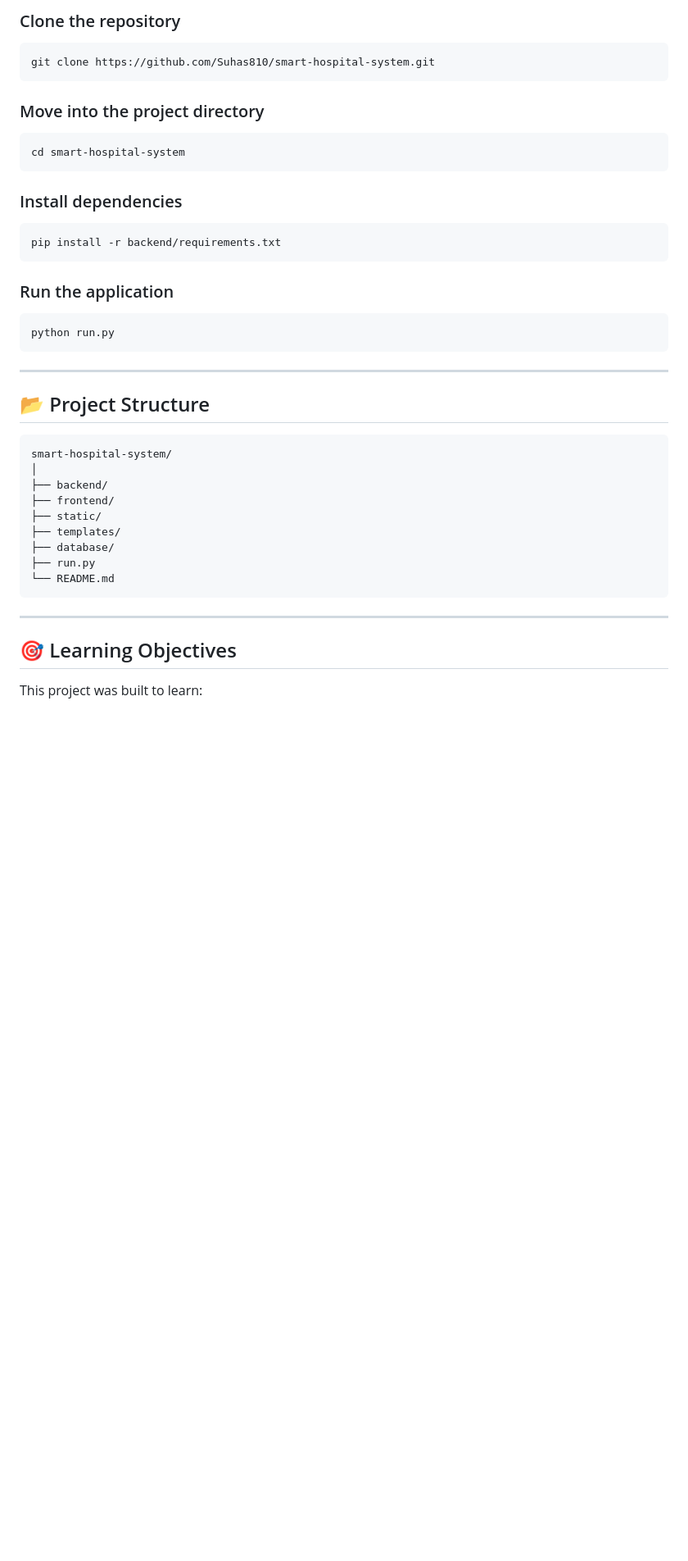
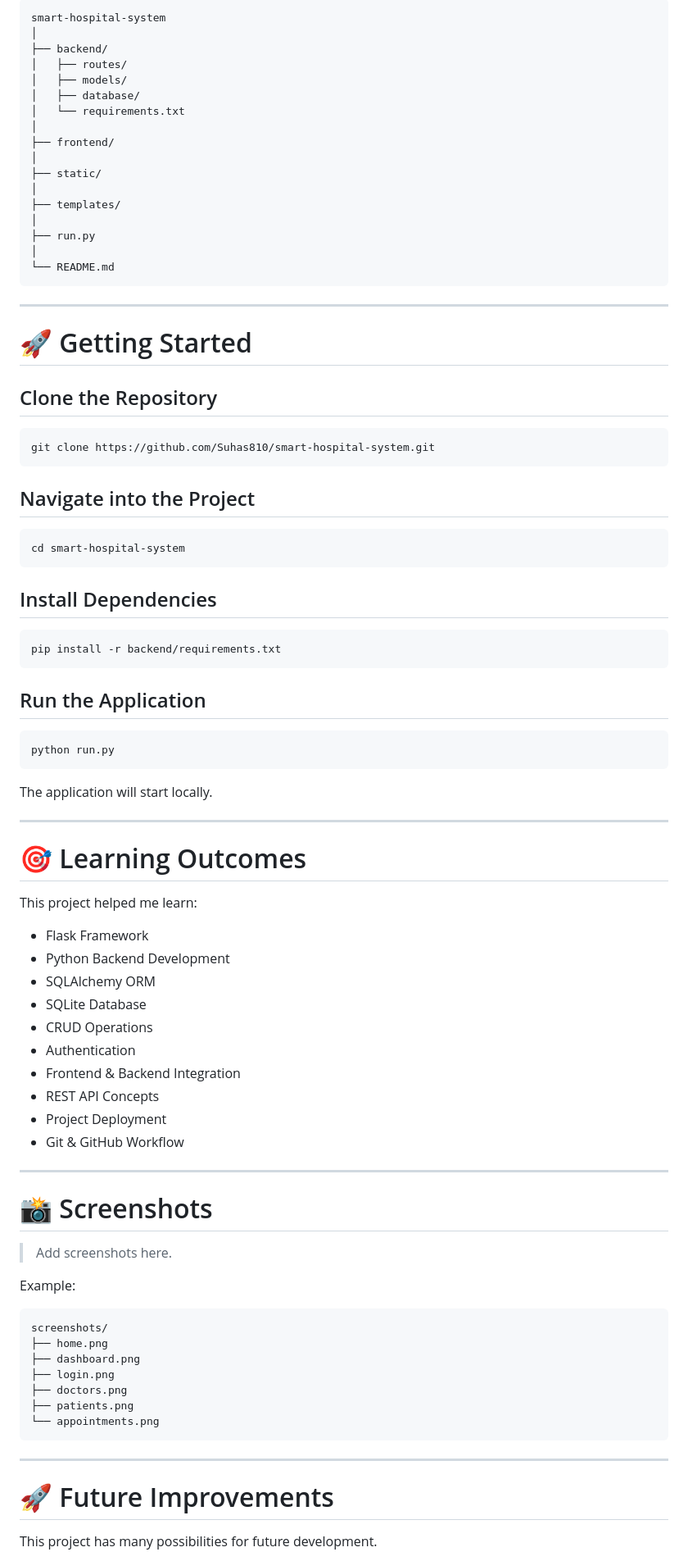
Before and after one commit to Suhas810/smart-hospital-system, a Markdown page: README.md, the part around one of its changes. Shown at 82% size. Drawn GitHub-style; blank space fills up the shorter version.

Commit message:
Revise README for clarity and additional details
Updated the README to enhance project description and structure.

````diff
--- a/README.md
+++ b/README.md
@@ -49,47 +84,92 @@ Although the project is functional, there is still plenty of room for improvemen
 
-### Clone the repository
+```
+smart-hospital-system
+│
+├── backend/
+│   ├── routes/
+│   ├── models/
+│   ├── database/
+│   └── requirements.txt
+│
+├── frontend/
+│
+├── static/
+│
+├── templates/
+│
+├── run.py
+│
+└── README.md
+```
+
+---
+
+# 🚀 Getting Started
+
+## Clone the Repository
 
 ```bash
 git clone https://github.com/Suhas810/smart-hospital-system.git
 ```
 
-### Move into the project directory
+## Navigate into the Project
 
 ```bash
 cd smart-hospital-system
 ```
 
-### Install dependencies
+## Install Dependencies
 
 ```bash
 pip install -r backend/requirements.txt
 ```
 
-### Run the application
+## Run the Application
 
 ```bash
 python run.py
 ```
 
+The application will start locally.
+
 ---
 
-## 📂 Project Structure
+# 🎯 Learning Outcomes
+
+This project helped me learn:
+
+- Flask Framework
+- Python Backend Development
+- SQLAlchemy ORM
+- SQLite Database
+- CRUD Operations
+- Authentication
+- Frontend & Backend Integration
+- REST API Concepts
+- Project Deployment
+- Git & GitHub Workflow
+
+---
+
+# 📸 Screenshots
+
+> Add screenshots here.
+
+Example:
 
 ```
-smart-hospital-system/
-│
-├── backend/
-├── frontend/
-├── static/
-├── templates/
-├── database/
-├── run.py
-└── README.md
+screenshots/
+├── home.png
+├── dashboard.png
+├── login.png
+├── doctors.png
+├── patients.png
+└── appointments.png
 ```
 
 ---
 
-## 🎯 Learning Objectives
+# 🚀 Future Improvements
 
-This project was built to learn:
+This project has many possibilities for future development.
 
````
Also changed, not shown: other parts of README.md (+166 -76 lines).
